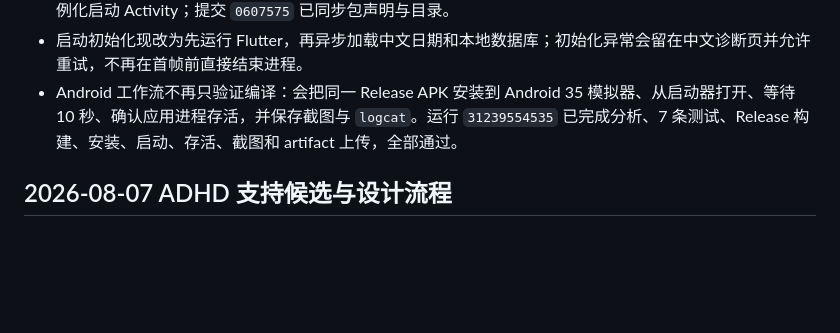
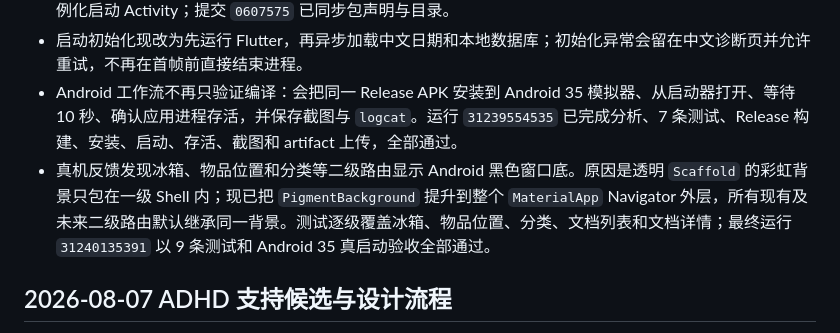
Before and after one commit to Glandy-T/memory-hub-ios, a Markdown page: PROGRESS.md, the part around the change. Rendered like a GitHub page; blank space fills up the shorter version.

Commit message:
Document global secondary route background fix

```diff
--- a/PROGRESS.md
+++ b/PROGRESS.md
@@ -13,6 +13,7 @@
 - 第一份 APK 在真机点击后立即退出。Android 35 模拟器复现并由 `logcat` 定位为 application ID 已改为 `com.glandy.memoryhub`，但 Kotlin `MainActivity` 仍留在旧包名 `com.glandy.memory_hub`，系统因此无法实例化启动 Activity；提交 `0607575` 已同步包声明与目录。
 - 启动初始化现改为先运行 Flutter，再异步加载中文日期和本地数据库；初始化异常会留在中文诊断页并允许重试，不再在首帧前直接结束进程。
 - Android 工作流不再只验证编译：会把同一 Release APK 安装到 Android 35 模拟器、从启动器打开、等待 10 秒、确认应用进程存活，并保存截图与 `logcat`。运行 `31239554535` 已完成分析、7 条测试、Release 构建、安装、启动、存活、截图和 artifact 上传，全部通过。
+- 真机反馈发现冰箱、物品位置和分类等二级路由显示 Android 黑色窗口底。原因是透明 `Scaffold` 的彩虹背景只包在一级 Shell 内；现已把 `PigmentBackground` 提升到整个 `MaterialApp` Navigator 外层，所有现有及未来二级路由默认继承同一背景。测试逐级覆盖冰箱、物品位置、分类、文档列表和文档详情；最终运行 `31240135391` 以 9 条测试和 Android 35 真启动验收全部通过。
 
 ## 2026-08-07 ADHD 支持候选与设计流程
 
```
